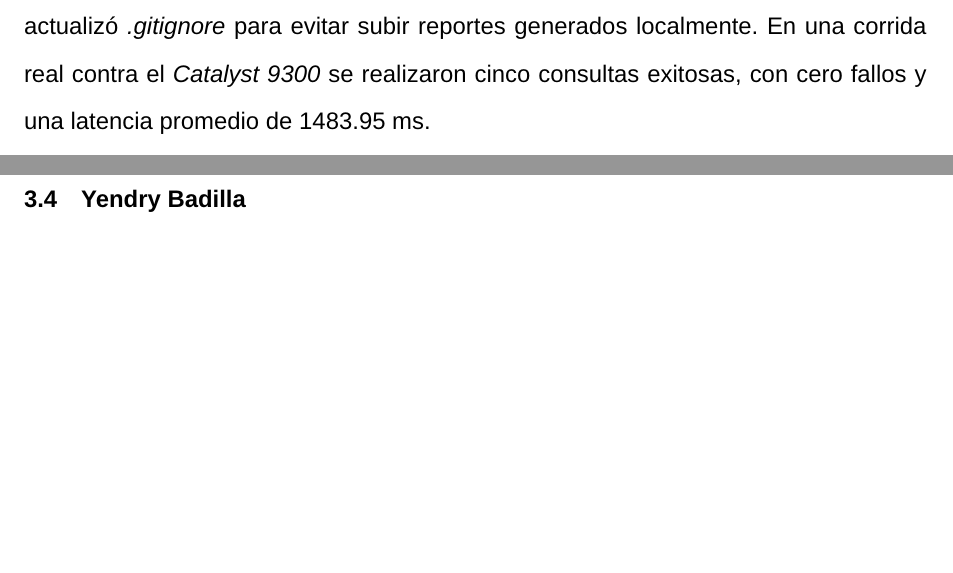
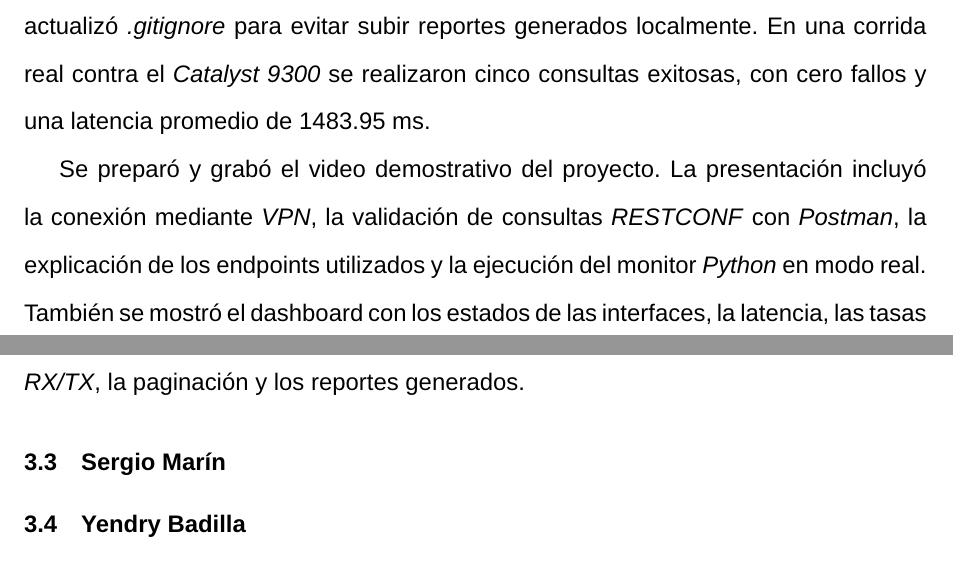
Before and after one commit to ejbm10/proyecto_redes_g5, a LaTeX document (appendix.tex): two parts of pages 13 and 14 of 16, joined at a grey line, cut so that both start at the same text, the shorter picture padded with empty space. Compiled offline with pdfLaTeX.

Commit message:
Update Bitacora

```diff
--- a/appendix.tex
+++ b/appendix.tex
@@ -537,6 +537,8 @@ Debido a que \textit{OpenConnect} en Windows no lograba crear el adaptador \text
 
 Se completaron las funcionalidades de monitoreo mediante la incorporación de reportes en formatos \textit{CSV} y \textit{JSON}, métricas de consultas y latencia, menú interactivo y alertas para interfaces nuevas, eliminadas, cambios de estado e incrementos de errores. También se corrigió la generación de alertas durante la primera consulta y se actualizó \textit{.gitignore} para evitar subir reportes generados localmente. En una corrida real contra el \textit{Catalyst 9300} se realizaron cinco consultas exitosas, con cero fallos y una latencia promedio de 1483.95 ms.
 
+Se preparó y grabó el video demostrativo del proyecto. La presentación incluyó la conexión mediante \textit{VPN}, la validación de consultas \textit{RESTCONF} con \textit{Postman}, la explicación de los endpoints utilizados y la ejecución del monitor \textit{Python} en modo real. También se mostró el dashboard con los estados de las interfaces, la latencia, las tasas \textit{RX/TX}, la paginación y los reportes generados.
+
 \subsection{Sergio Marín}
 
 \subsection{Yendry Badilla}
```
